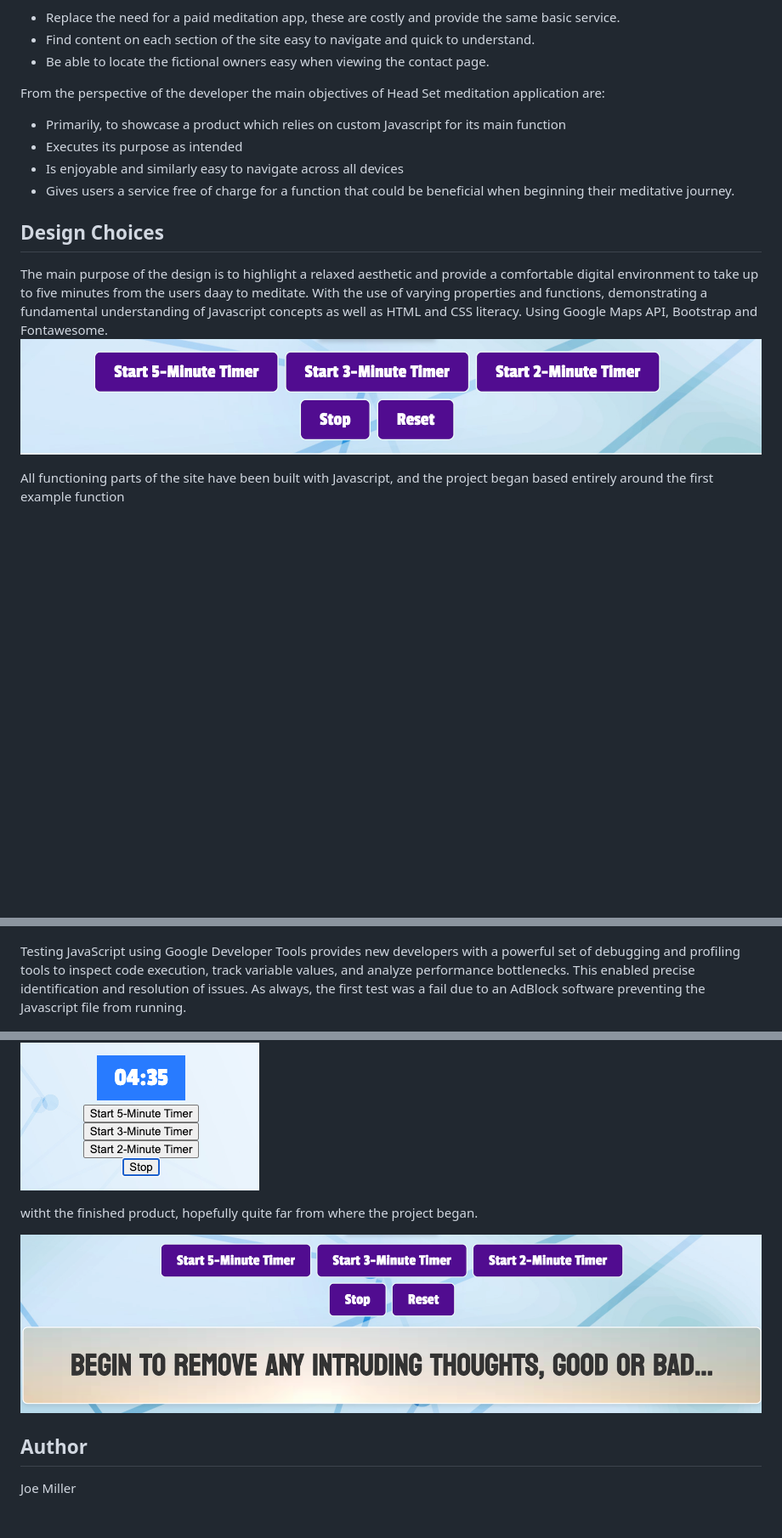
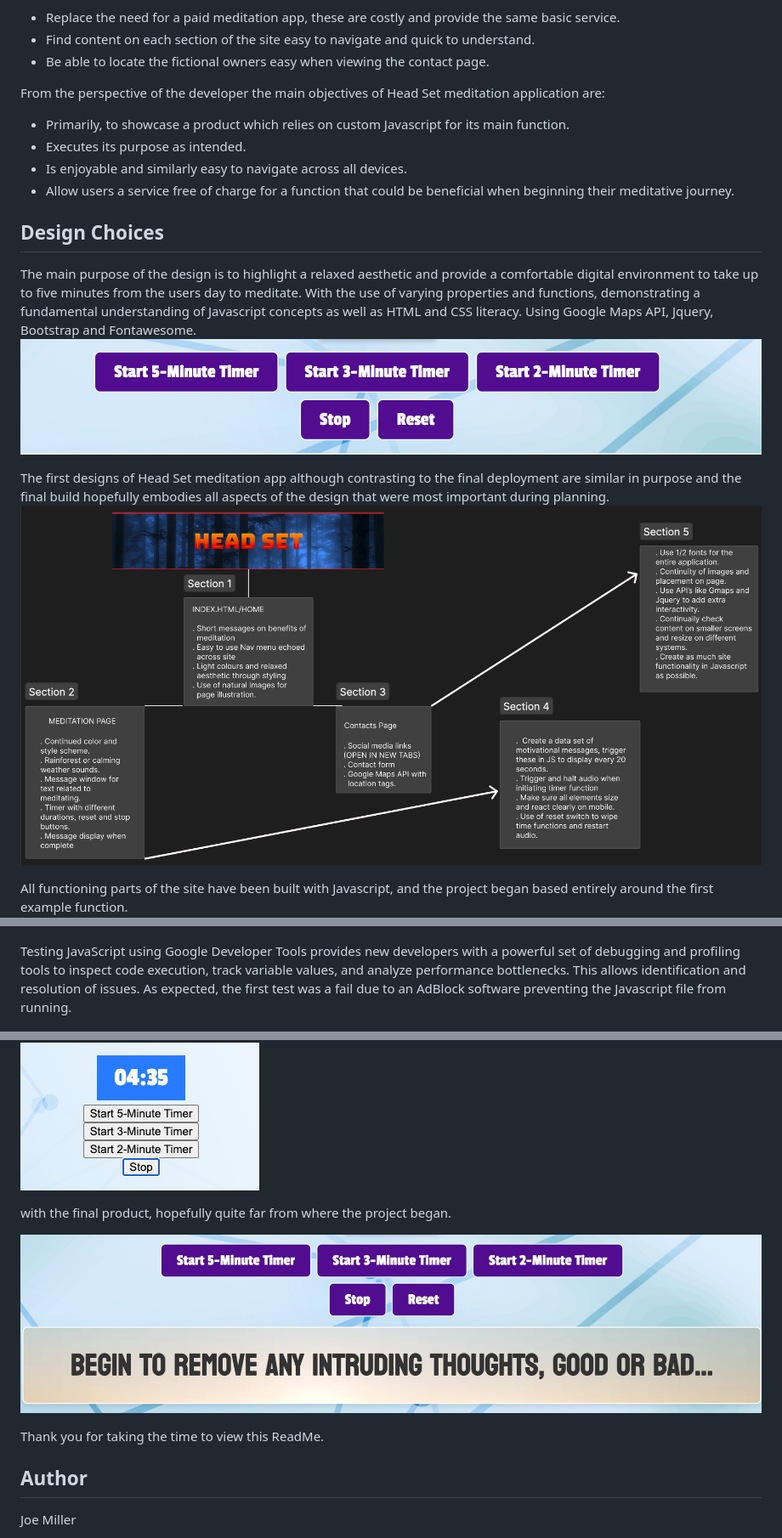
Before and after one commit to JoeMille/app-1, a Markdown page: README.md, 3 parts joined by grey strips. Shown: that part at 85% size. Rendered like a GitHub page; pictures changed too: first-wire-frame.png (added); blank space fills up the shorter version.

```diff
--- a/README.md
+++ b/README.md
@@ -23,26 +23,29 @@ perspective of a prospective user who aims to find a short window of time in the
 * Be able to locate the fictional owners easy when viewing the contact page.
 
 From the perspective of the developer the main objectives of Head Set meditation application are:
-* Primarily, to showcase a product which relies on custom Javascript for its main function
-* Executes its purpose as intended
-* Is enjoyable and similarly easy to navigate across all devices
-* Gives users a service free of charge for a function that could be beneficial when beginning their meditative journey.
+* Primarily, to showcase a product which relies on custom Javascript for its main function.
+* Executes its purpose as intended.
+* Is enjoyable and similarly easy to navigate across all devices.
+* Allow users a service free of charge for a function that could be beneficial when beginning their       meditative journey.
 
 
 
 ## Design Choices
 The main purpose of the design is to highlight a relaxed aesthetic and provide a comfortable digital environment
-to take up to five minutes from the users daay to meditate. With the use of varying properties and functions, demonstrating
-a fundamental understanding of Javascript concepts as well as HTML and CSS literacy. Using Google Maps API, Bootstrap and Fontawesome.
+to take up to five minutes from the users day to meditate. With the use of varying properties and functions, demonstrating
+a fundamental understanding of Javascript concepts as well as HTML and CSS literacy. Using Google Maps API, Jquery, Bootstrap and Fontawesome.
 ![Screenshot](timer-screenshot.png)
 
-All functioning parts of the site have been built with Javascript, and the project began based entirely around the first example function
+The first designs of Head Set meditation app although contrasting to the final deployment are similar in purpose and the final build hopefully embodies all aspects of the design that were most important during planning.
+![Screenshot](first-wire-frame.png)
+
+All functioning parts of the site have been built with Javascript, and the project began based entirely around the first example function.
 ![Screenshot](first-function.png)
 
 ## Testing
 
 ![Screenshot](first-test.png)
 
-Testing JavaScript using Google Developer Tools provides new developers with a powerful set of debugging and profiling tools to inspect code execution, track variable values, and analyze performance bottlenecks. This enabled precise identification and resolution of issues. As always, the first test was a fail due to an AdBlock software preventing the Javascript file from running.
+Testing JavaScript using Google Developer Tools provides new developers with a powerful set of debugging and profiling tools to inspect code execution, track variable values, and analyze performance bottlenecks. This allows identification and resolution of issues. As expected, the first test was a fail due to an AdBlock software preventing the Javascript file from running.
 
 ![Screenshot](lighthouse-fail.png)
@@ -98,10 +101,11 @@ To ammend or add to, follow these simple steps:
 Although the syllabus for this project to most students could be described as novice, the second installment of Milestone Projects comes after numerous attempts and fails due to extenuating circumstances. The hope and design behind the Head Set meditation application is not just to provider the user with a simple, easy-to-operate meditation timer; the main intent is to provide working understanding of the HTML CSS and mainly, Javascript, code used throughout. After much trial and failure, and tremendous amounts of repeating lessons and tutorials the Head Set meditation app functions and views as intended across all computing set ups and hopefully demonstrates an understanding of the Javascript concepts it embodies.
 ![Screenshot](-timer-function.png)
 
-witht the finished product, hopefully quite far from where the project began.
+with the final product, hopefully quite far from where the project began.
 
 ![Screenshot](final-screenshot.png)
 
+Thank you for taking the time to view this ReadMe.
 
 ## Author
 
```
Also changed, not shown: other parts of README.md (+2 -2 lines).
